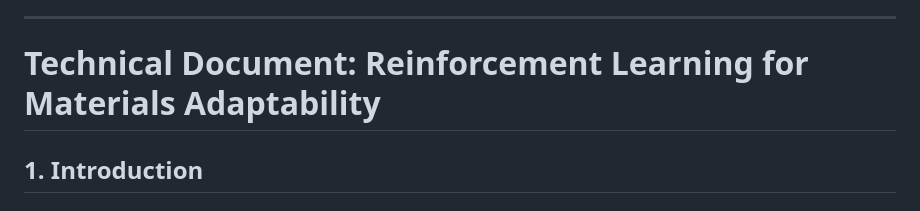
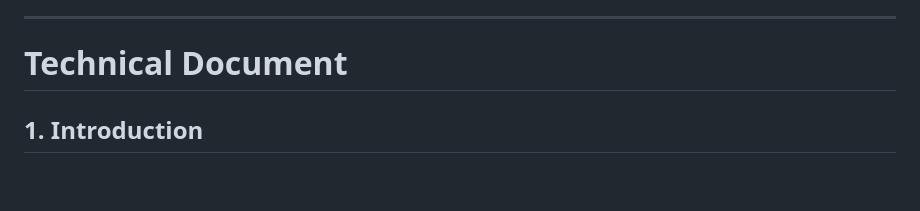
Before and after one commit to KaiLimited/shanti, a Markdown page: README.md, the part around the change. Drawn GitHub-style; blank space fills up the shorter version.

```diff
--- a/README.md
+++ b/README.md
@@ -7,7 +7,7 @@ Imagine shanti as a superhero robot that learns to protect us from bad things by
 
 ---
 
-# Technical Document: Reinforcement Learning for Materials Adaptability
+# Technical Document
 
 ## 1. Introduction
 
```
